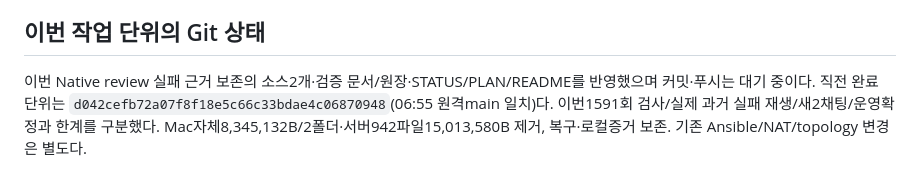
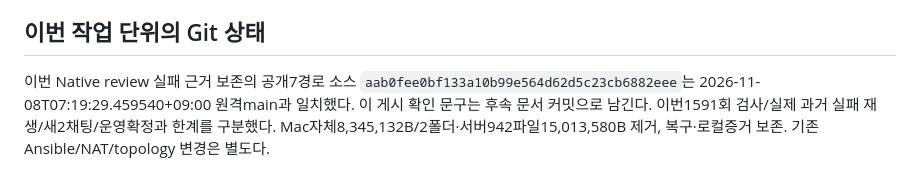
Before and after one commit to 0patata0/Groot_AI_SOC, a Markdown page: STATUS.md, the part around the change. Drawn GitHub-style.

Commit message:
Record native failure evidence deployment and publication

```diff
--- a/STATUS.md
+++ b/STATUS.md
@@ -51,4 +51,4 @@
 
 ## 이번 작업 단위의 Git 상태
 
-이번 Native review 실패 근거 보존의 소스2개·검증 문서/원장·STATUS/PLAN/README를 반영했으며 커밋·푸시는 대기 중이다. 직전 완료 단위는 `d042cefb72a07f8f18e5c66c33bdae4c06870948`(06:55 원격main 일치)다. 이번1591회 검사/실제 과거 실패 재생/새2채팅/운영확정과 한계를 구분했다. Mac자체8,345,132B/2폴더·서버942파일15,013,580B 제거, 복구·로컬증거 보존. 기존 Ansible/NAT/topology 변경은 별도다.
+이번 Native review 실패 근거 보존의 공개7경로 소스 `aab0fee0bf133a10b99e564d62d5c23cb6882eee`는 2026-11-08T07:19:29.459540+09:00 원격main과 일치했다. 이 게시 확인 문구는 후속 문서 커밋으로 남긴다. 이번1591회 검사/실제 과거 실패 재생/새2채팅/운영확정과 한계를 구분했다. Mac자체8,345,132B/2폴더·서버942파일15,013,580B 제거, 복구·로컬증거 보존. 기존 Ansible/NAT/topology 변경은 별도다.
```
